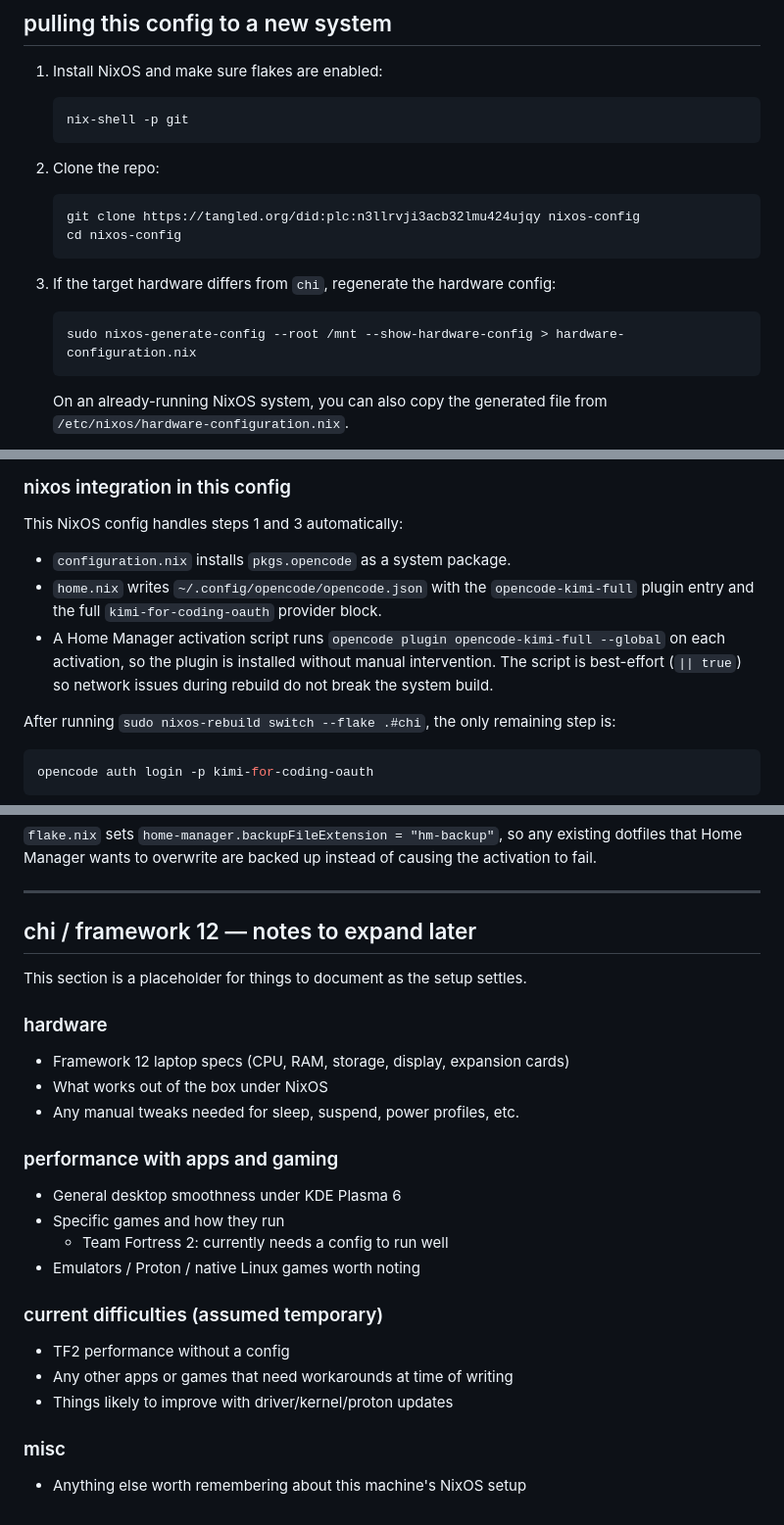
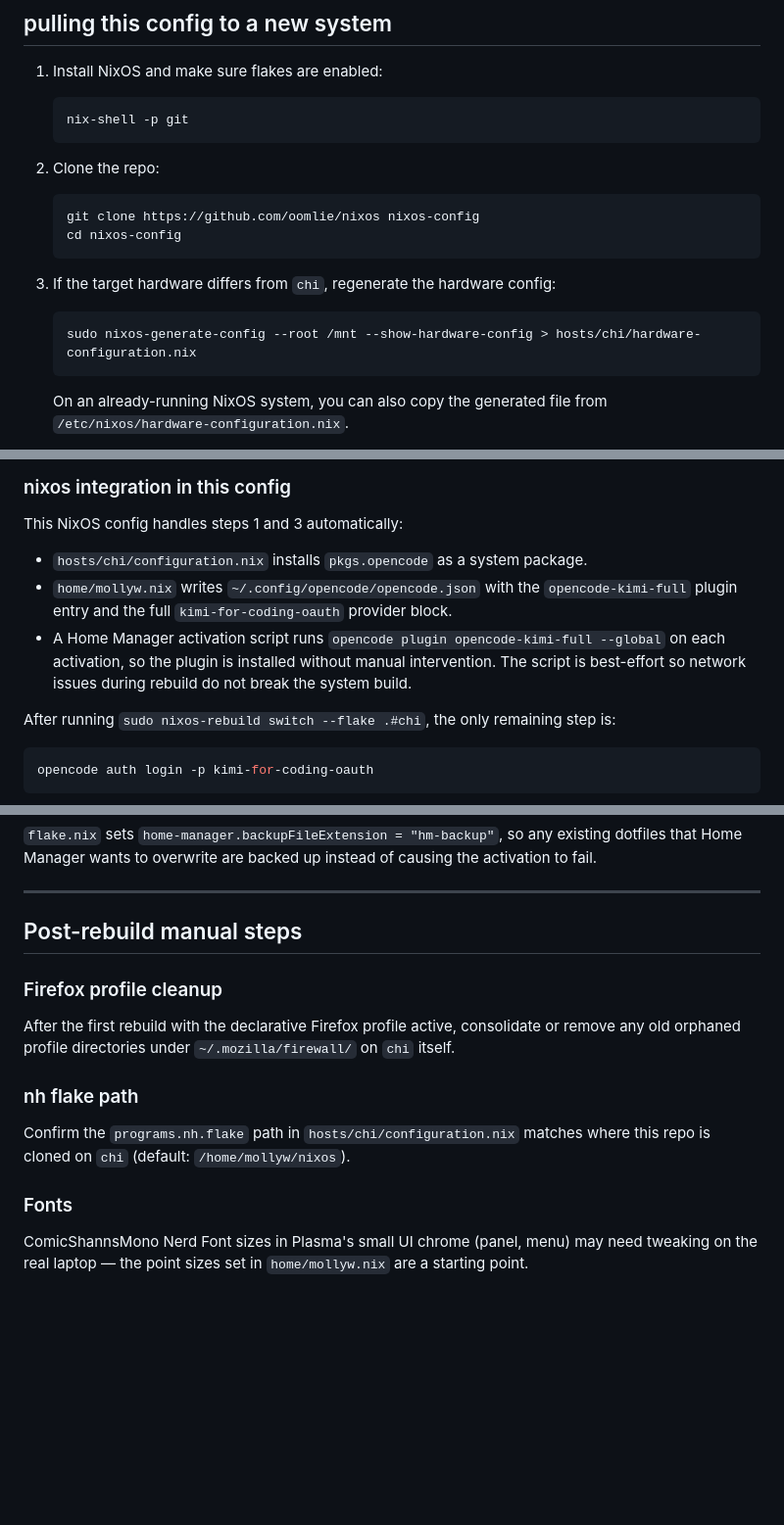
Before and after one commit to oomlie/nixos, a Markdown page: notes.md, 3 parts joined by grey strips. Shown at 98% size. Drawn GitHub-style; blank space fills up the shorter version.

Commit message:
Part C: cleanup notes.md, add README update

````diff
--- a/notes.md
+++ b/notes.md
@@ -9,13 +9,13 @@
 
 2. Clone the repo:
    ```bash
-   git clone https://tangled.org/did:plc:n3llrvji3acb32lmu424ujqy nixos-config
+   git clone https://github.com/oomlie/nixos nixos-config
    cd nixos-config
    ```
 
 3. If the target hardware differs from `chi`, regenerate the hardware config:
    ```bash
-   sudo nixos-generate-config --root /mnt --show-hardware-config > hardware-configuration.nix
+   sudo nixos-generate-config --root /mnt --show-hardware-config > hosts/chi/hardware-configuration.nix
    ```
    On an already-running NixOS system, you can also copy the generated file from `/etc/nixos/hardware-configuration.nix`.
 
@@ -58,13 +58,12 @@ Instead of a generic OpenAI-compatible provider, it uses Kimi's OAuth device flo
 
 This NixOS config handles steps 1 and 3 automatically:
 
-- `configuration.nix` installs `pkgs.opencode` as a system package.
-- `home.nix` writes `~/.config/opencode/opencode.json` with the `opencode-kimi-full`
+- `hosts/chi/configuration.nix` installs `pkgs.opencode` as a system package.
+- `home/mollyw.nix` writes `~/.config/opencode/opencode.json` with the `opencode-kimi-full`
   plugin entry and the full `kimi-for-coding-oauth` provider block.
 - A Home Manager activation script runs `opencode plugin opencode-kimi-full --global`
   on each activation, so the plugin is installed without manual intervention.
-  The script is best-effort (`|| true`) so network issues during rebuild do not
-  break the system build.
+  The script is best-effort so network issues during rebuild do not break the system build.
 
 After running `sudo nixos-rebuild switch --flake .#chi`, the only remaining step is:
 
@@ -162,29 +161,16 @@ The `@` character in the upstream filenames is avoided by renaming the downloads
 
 ---
 
-## chi / framework 12 — notes to expand later
+## Post-rebuild manual steps
 
-This section is a placeholder for things to document as the setup settles.
+### Firefox profile cleanup
 
-### hardware
+After the first rebuild with the declarative Firefox profile active, consolidate or remove any old orphaned profile directories under `~/.mozilla/firewall/` on `chi` itself.
 
-- Framework 12 laptop specs (CPU, RAM, storage, display, expansion cards)
-- What works out of the box under NixOS
-- Any manual tweaks needed for sleep, suspend, power profiles, etc.
+### nh flake path
 
-### performance with apps and gaming
+Confirm the `programs.nh.flake` path in `hosts/chi/configuration.nix` matches where this repo is cloned on `chi` (default: `/home/mollyw/nixos`).
 
-- General desktop smoothness under KDE Plasma 6
-- Specific games and how they run
-  - Team Fortress 2: currently needs a config to run well
-- Emulators / Proton / native Linux games worth noting
+### Fonts
 
-### current difficulties (assumed temporary)
-
-- TF2 performance without a config
-- Any other apps or games that need workarounds at time of writing
-- Things likely to improve with driver/kernel/proton updates
-
-### misc
-
-- Anything else worth remembering about this machine's NixOS setup
+ComicShannsMono Nerd Font sizes in Plasma's small UI chrome (panel, menu) may need tweaking on the real laptop — the point sizes set in `home/mollyw.nix` are a starting point.
````
Also changed, not shown: other parts of notes.md (+1 -1 lines).
